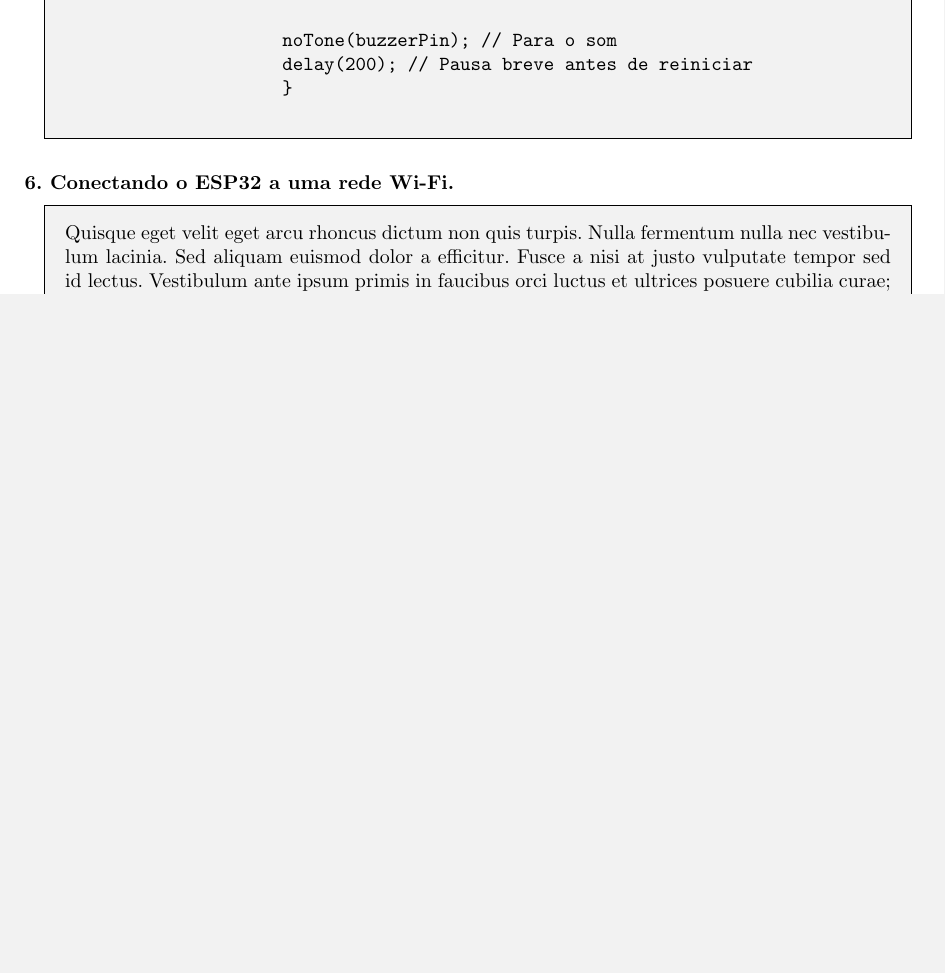
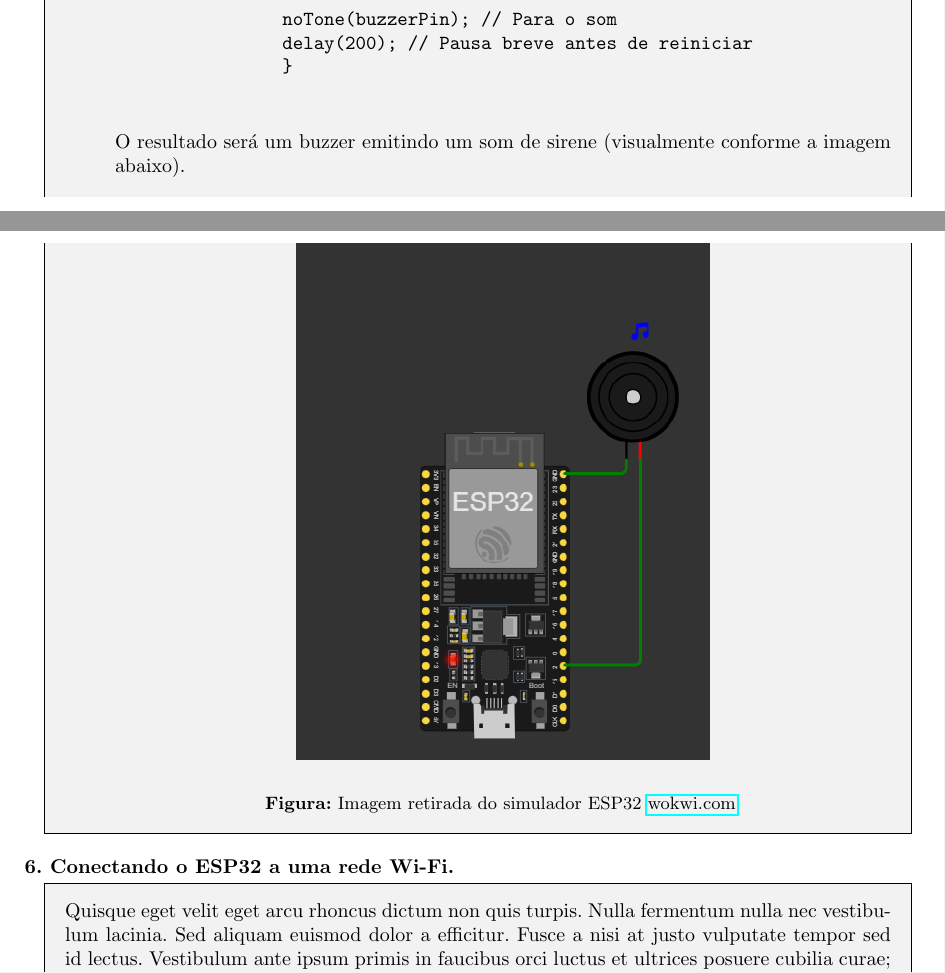
Before and after one commit to AcelinoMargotti/roteiro-automacao, a LaTeX document (main.tex): part of page 5 of 7 before the commit and two parts of pages 6 and 7 of 9 after it, the two joined at a grey line, cut so that both start at the same text, the shorter picture padded with empty space. The pictures show the PDF file main.pdf that the author committed with the source.

Commit message:
More images added

```diff
--- a/main.tex
+++ b/main.tex
@@ -216,6 +225,14 @@
                 delay(1000); // Espera 1 segundo
             }
             \end{verbatim}
+            O resultado será um LED piscando a cada segundo (Conforme a imagem abaixo).
+            \begin{center}
+                \includegraphics[width=0.5\textwidth]{images/led.png}
+            \end{center}
+            \begin{center}
+                \small
+                \textbf{Figura:} Imagem retirada do simulador ESP32 \href{https://wokwi.com}{wokwi.com}.
+            \end{center}
 
             \item Controle de buzzer:
 
@@ -247,6 +264,14 @@
                 delay(200); // Pausa breve antes de reiniciar
                 }
             \end{verbatim}
+            O resultado será um buzzer emitindo um som de sirene (visualmente conforme a imagem abaixo).
+            \begin{center}
+                \includegraphics[width=0.5\textwidth]{images/buzzer.png}
+            \end{center}
+            \begin{center}
+                \small
+                \textbf{Figura:} Imagem retirada do simulador ESP32 \href{https://wokwi.com}{wokwi.com}.
+            \end{center}
         \end{enumerate}
     \end{answer}
 
```
Also changed, not shown: images/arduino_uno.png (added), images/buzzer.png (added), images/esp32.png (added), images/esp8266.png (added), images/led.png (added), main.pdf, main.tex (9 more changed lines).
